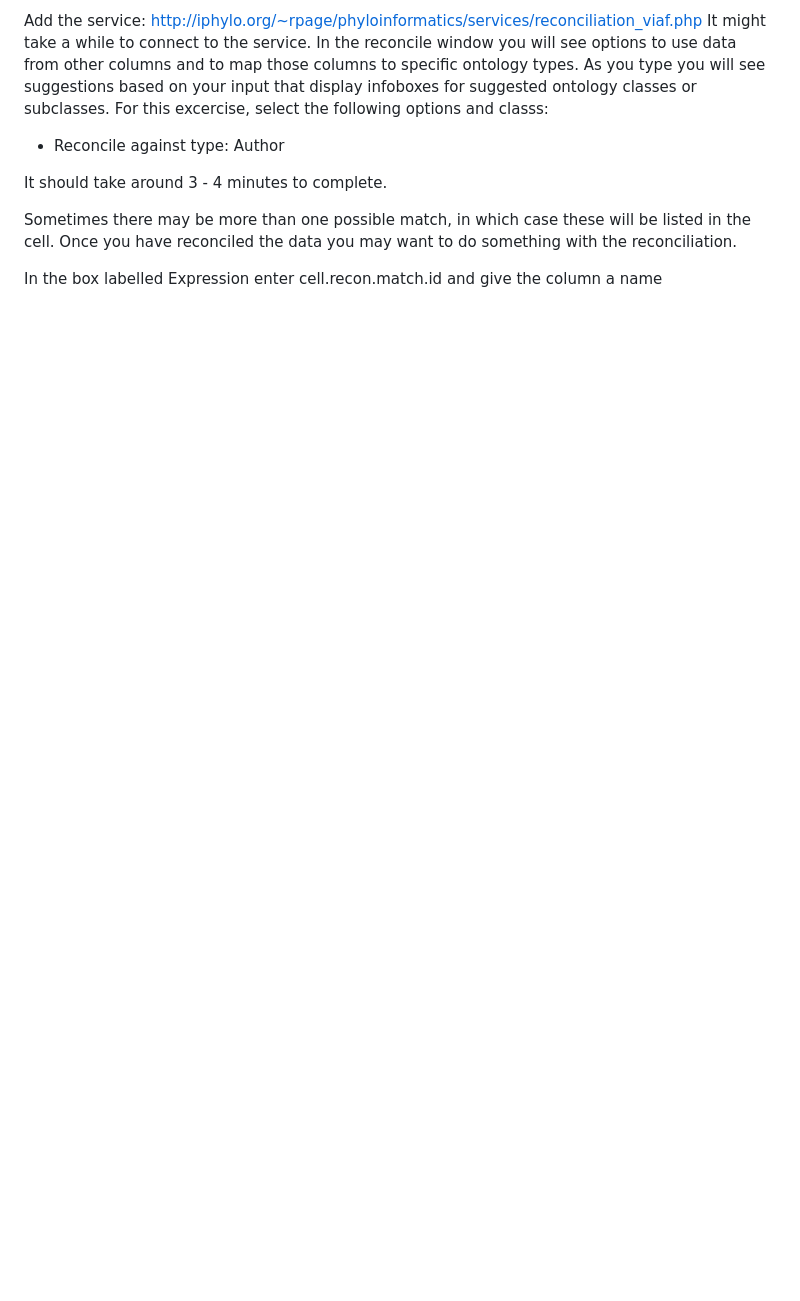
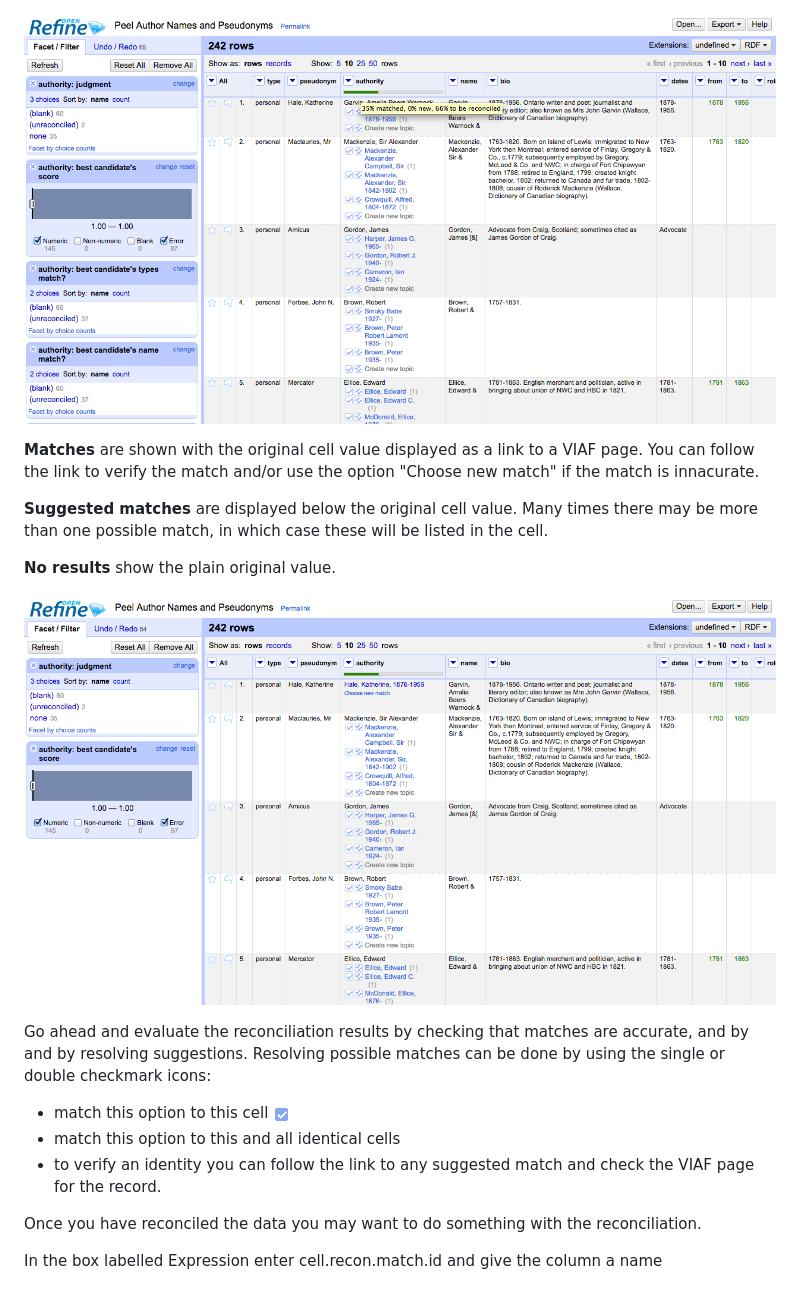
Before and after one commit to code4libyeg/openrefine_workshop_2016, a Markdown page: instructions/reconciliation/README.md, the part around the change printed below. Rendered like a GitHub page; pictures changed too: instructions/screenshots/reconciled.png (added), instructions/screenshots/reconciliation_percentages.png (added), instructions/screenshots/single_check.png (added); blank space fills up the shorter version.

Commit message:
New version of reconciliation instructions. Deleted old Peel data file (a geocoded version substitutes it).

```diff
--- a/instructions/reconciliation/README.md
+++ b/instructions/reconciliation/README.md
@@ -33,13 +36,19 @@ Bring death years
 
-Add the service:
-http://iphylo.org/~rpage/phyloinformatics/services/reconciliation_viaf.php
-It might take a while to connect to the service.
-In the reconcile window you will see options to use data from other columns and to map those columns to specific ontology types. As you type you will see suggestions based on your input that display infoboxes for suggested ontology classes or subclasses. For this excercise, select the following options and classs:
-- Reconcile against type: Author
+![](../screenshots/reconciliation_percentages.png)
 
-It should take around 3 - 4 minutes to complete.
+**Matches** are shown with the original cell value displayed as a link to a VIAF page. You can follow the link to verify the match and/or use the option "Choose new match" if the match is innacurate.
 
+**Suggested matches** are displayed below the original cell value. Many times there may be more than one possible match, in which case these will be listed in the cell.
 
-Sometimes there may be more than one possible match, in which case these will be listed in the cell. Once you have reconciled the data you may want to do something with the reconciliation.
+**No results** show the plain original value.
+
+![](../screenshots/reconciled.png)
+
+Go ahead and evaluate the reconciliation results by checking that matches are accurate, and by and by resolving suggestions. Resolving possible matches can be done by using the single or double checkmark icons:
+- match this option to this cell ![](../screenshots/single_check.png)
+- match this option to this and all identical cells [](../screenshots/double_check.png)
+- to verify an identity you can follow the link to any suggested match and check the VIAF page for the record.
+
+Once you have reconciled the data you may want to do something with the reconciliation.
 
 In the box labelled Expression enter cell.recon.match.id and give the column a name
```
Also changed, not shown: other parts of instructions/reconciliation/README.md (+15 -12 lines), instructions/screenshots/add_service.png (added), instructions/screenshots/double_check.png (added), instructions/screenshots/start_reconciling.png (added), 1 other file.
